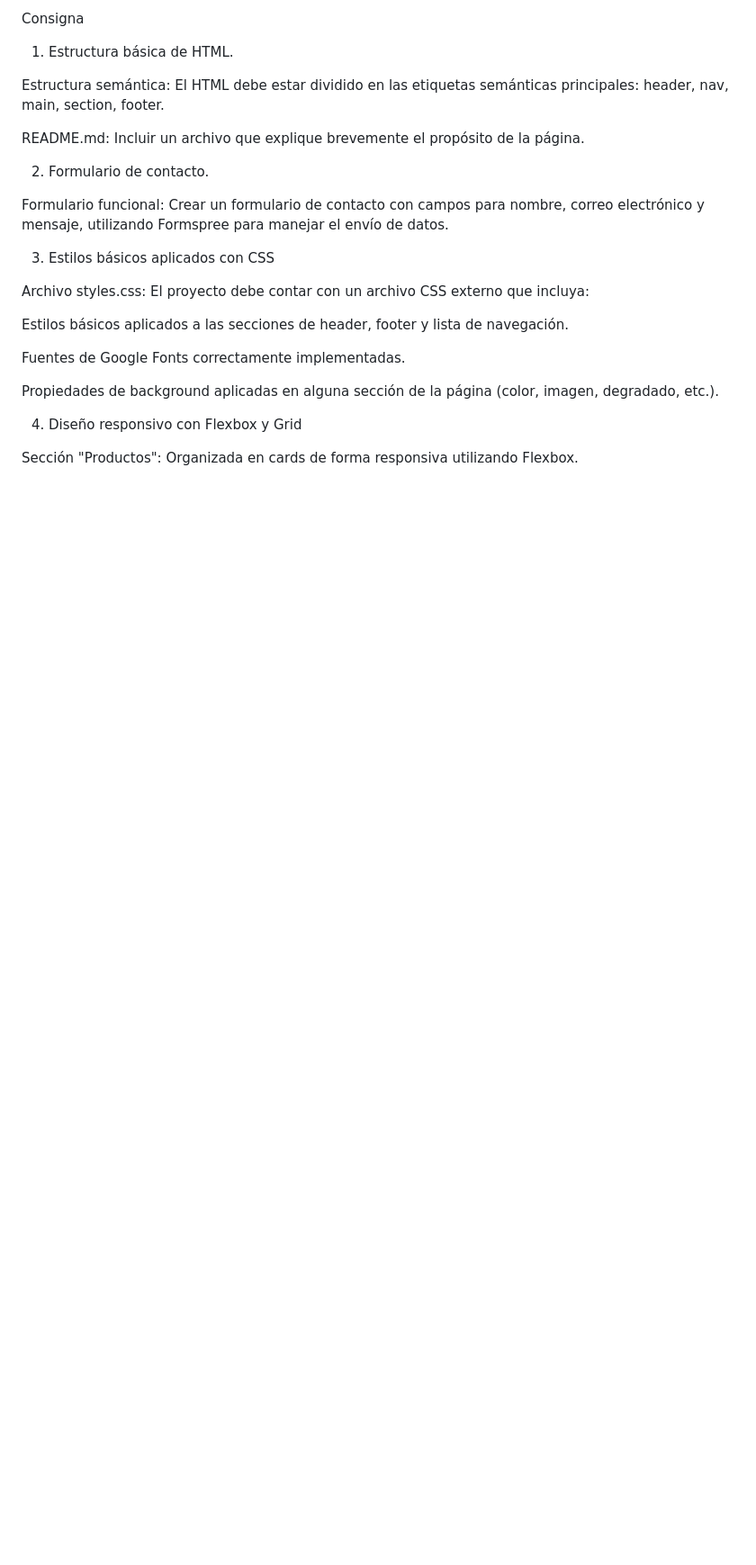
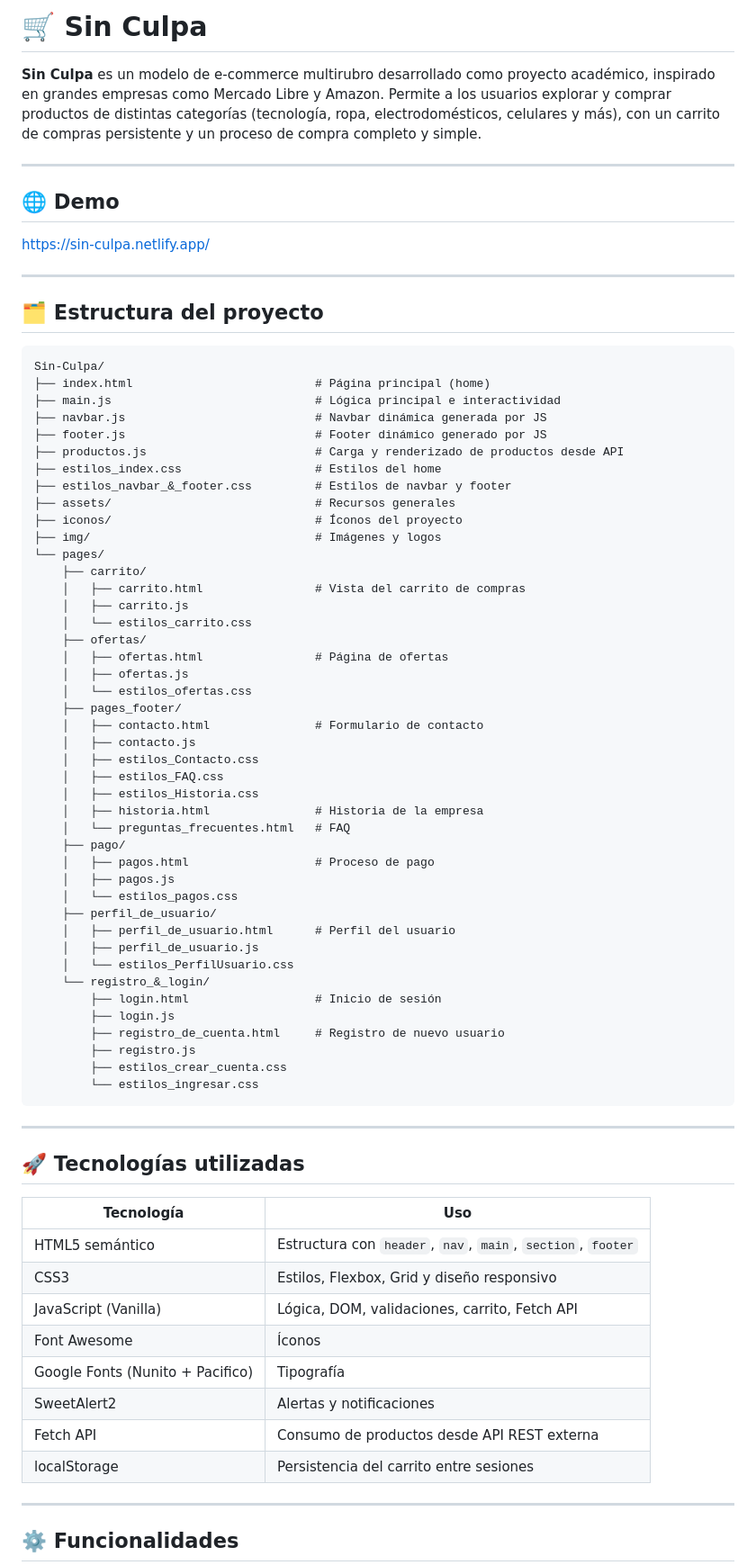
Before and after one commit to Pablo2490/Sin-Culpa, a Markdown page: ReadMe.md, the part around one of its changes. Shown at 90% size. Rendered like a GitHub page; blank space fills up the shorter version.

````diff
--- a/ReadMe.md
+++ b/ReadMe.md
@@ -1,26 +1,79 @@
-Consigna
+# 🛒 Sin Culpa
 
-1. Estructura básica de HTML.
+**Sin Culpa** es un modelo de e-commerce multirubro desarrollado como proyecto académico, inspirado en grandes empresas como Mercado Libre y Amazon. Permite a los usuarios explorar y comprar productos de distintas categorías (tecnología, ropa, electrodomésticos, celulares y más), con un carrito de compras persistente y un proceso de compra completo y simple.
 
-Estructura semántica: El HTML debe estar dividido en las etiquetas semánticas principales: header, nav, main, section, footer.
+---
 
-README.md: Incluir un archivo que explique brevemente el propósito de la página.
+## 🌐 Demo
 
-2. Formulario de contacto.
+https://sin-culpa.netlify.app/
 
-Formulario funcional: Crear un formulario de contacto con campos para nombre, correo electrónico y mensaje, utilizando Formspree para manejar el envío de datos.
+---
 
-3. Estilos básicos aplicados con CSS
+## 🗂️ Estructura del proyecto
 
-Archivo styles.css: El proyecto debe contar con un archivo CSS externo que incluya:
+```
+Sin-Culpa/
+├── index.html                          # Página principal (home)
+├── main.js                             # Lógica principal e interactividad
+├── navbar.js                           # Navbar dinámica generada por JS
+├── footer.js                           # Footer dinámico generado por JS
+├── productos.js                        # Carga y renderizado de productos desde API
+├── estilos_index.css                   # Estilos del home
+├── estilos_navbar_&_footer.css         # Estilos de navbar y footer
+├── assets/                             # Recursos generales
+├── iconos/                             # Íconos del proyecto
+├── img/                                # Imágenes y logos
+└── pages/
+    ├── carrito/
+    │   ├── carrito.html                # Vista del carrito de compras
+    │   ├── carrito.js
+    │   └── estilos_carrito.css
+    ├── ofertas/
+    │   ├── ofertas.html                # Página de ofertas
+    │   ├── ofertas.js
+    │   └── estilos_ofertas.css
+    ├── pages_footer/
+    │   ├── contacto.html               # Formulario de contacto
+    │   ├── contacto.js
+    │   ├── estilos_Contacto.css
+    │   ├── estilos_FAQ.css
+    │   ├── estilos_Historia.css
+    │   ├── historia.html               # Historia de la empresa
+    │   └── preguntas_frecuentes.html   # FAQ
+    ├── pago/
+    │   ├── pagos.html                  # Proceso de pago
+    │   ├── pagos.js
+    │   └── estilos_pagos.css
+    ├── perfil_de_usuario/
+    │   ├── perfil_de_usuario.html      # Perfil del usuario
+    │   ├── perfil_de_usuario.js
+    │   └── estilos_PerfilUsuario.css
+    └── registro_&_login/
+        ├── login.html                  # Inicio de sesión
+        ├── login.js
+        ├── registro_de_cuenta.html     # Registro de nuevo usuario
+        ├── registro.js
+        ├── estilos_crear_cuenta.css
+        └── estilos_ingresar.css
+```
 
-Estilos básicos aplicados a las secciones de header, footer y lista de navegación.
+---
 
-Fuentes de Google Fonts correctamente implementadas.
+## 🚀 Tecnologías utilizadas
 
-Propiedades de background aplicadas en alguna sección de la página (color, imagen, degradado, etc.).
+| Tecnología | Uso |
+|---|---|
+| HTML5 semántico | Estructura con `header`, `nav`, `main`, `section`, `footer` |
+| CSS3 | Estilos, Flexbox, Grid y diseño responsivo |
+| JavaScript (Vanilla) | Lógica, DOM, validaciones, carrito, Fetch API |
+| Font Awesome | Íconos |
+| Google Fonts (Nunito + Pacifico) | Tipografía |
+| SweetAlert2 | Alertas y notificaciones |
+| Fetch API | Consumo de productos desde API REST externa |
+| localStorage | Persistencia del carrito entre sesiones |
 
-4. Diseño responsivo con Flexbox y Grid
+---
 
-Sección "Productos": Organizada en cards de forma responsiva utilizando Flexbox.
+## ⚙️ Funcionalidades
 
````
Also changed, not shown: other parts of ReadMe.md (+36 -63 lines).
